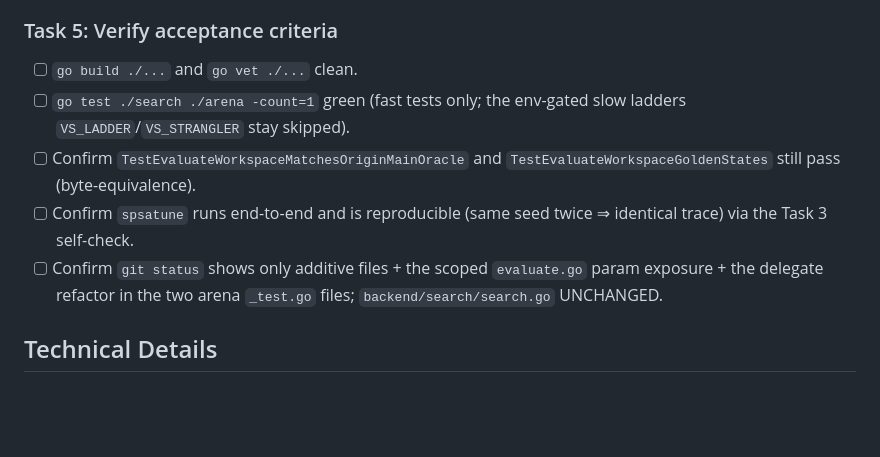
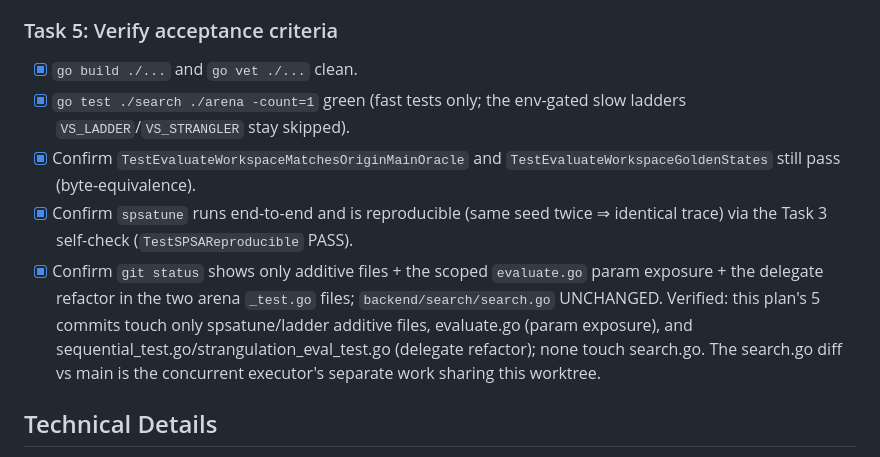
Before and after one commit to korjavin/virusgame, a Markdown page: docs/plans/20260717-vs-ai2.52-spsa-tuner.md, the part around the change. Drawn GitHub-style; blank space fills up the shorter version.

Commit message:
feat: verify vs-ai2.52 SPSA tuner acceptance criteria

```diff
--- a/docs/plans/20260717-vs-ai2.52-spsa-tuner.md
+++ b/docs/plans/20260717-vs-ai2.52-spsa-tuner.md
@@ -192,16 +192,20 @@ Deliverables:
       battery (a follow-up bead), not this smoke run.
 
 ### Task 5: Verify acceptance criteria
-- [ ] `go build ./...` and `go vet ./...` clean.
-- [ ] `go test ./search ./arena -count=1` green (fast tests only; the env-gated
+- [x] `go build ./...` and `go vet ./...` clean.
+- [x] `go test ./search ./arena -count=1` green (fast tests only; the env-gated
       slow ladders `VS_LADDER`/`VS_STRANGLER` stay skipped).
-- [ ] Confirm `TestEvaluateWorkspaceMatchesOriginMainOracle` and
+- [x] Confirm `TestEvaluateWorkspaceMatchesOriginMainOracle` and
       `TestEvaluateWorkspaceGoldenStates` still pass (byte-equivalence).
-- [ ] Confirm `spsatune` runs end-to-end and is reproducible (same seed twice ⇒
-      identical trace) via the Task 3 self-check.
-- [ ] Confirm `git status` shows only additive files + the scoped `evaluate.go`
+- [x] Confirm `spsatune` runs end-to-end and is reproducible (same seed twice ⇒
+      identical trace) via the Task 3 self-check (`TestSPSAReproducible` PASS).
+- [x] Confirm `git status` shows only additive files + the scoped `evaluate.go`
       param exposure + the delegate refactor in the two arena `_test.go` files;
-      `backend/search/search.go` UNCHANGED.
+      `backend/search/search.go` UNCHANGED. Verified: this plan's 5 commits touch
+      only spsatune/ladder additive files, evaluate.go (param exposure), and
+      sequential_test.go/strangulation_eval_test.go (delegate refactor); none
+      touch search.go. The search.go diff vs main is the concurrent executor's
+      separate work sharing this worktree.
 
 ## Technical Details
 - `EvalParams` is a flat int struct; `activeEvalParams` a package global. Only
```
